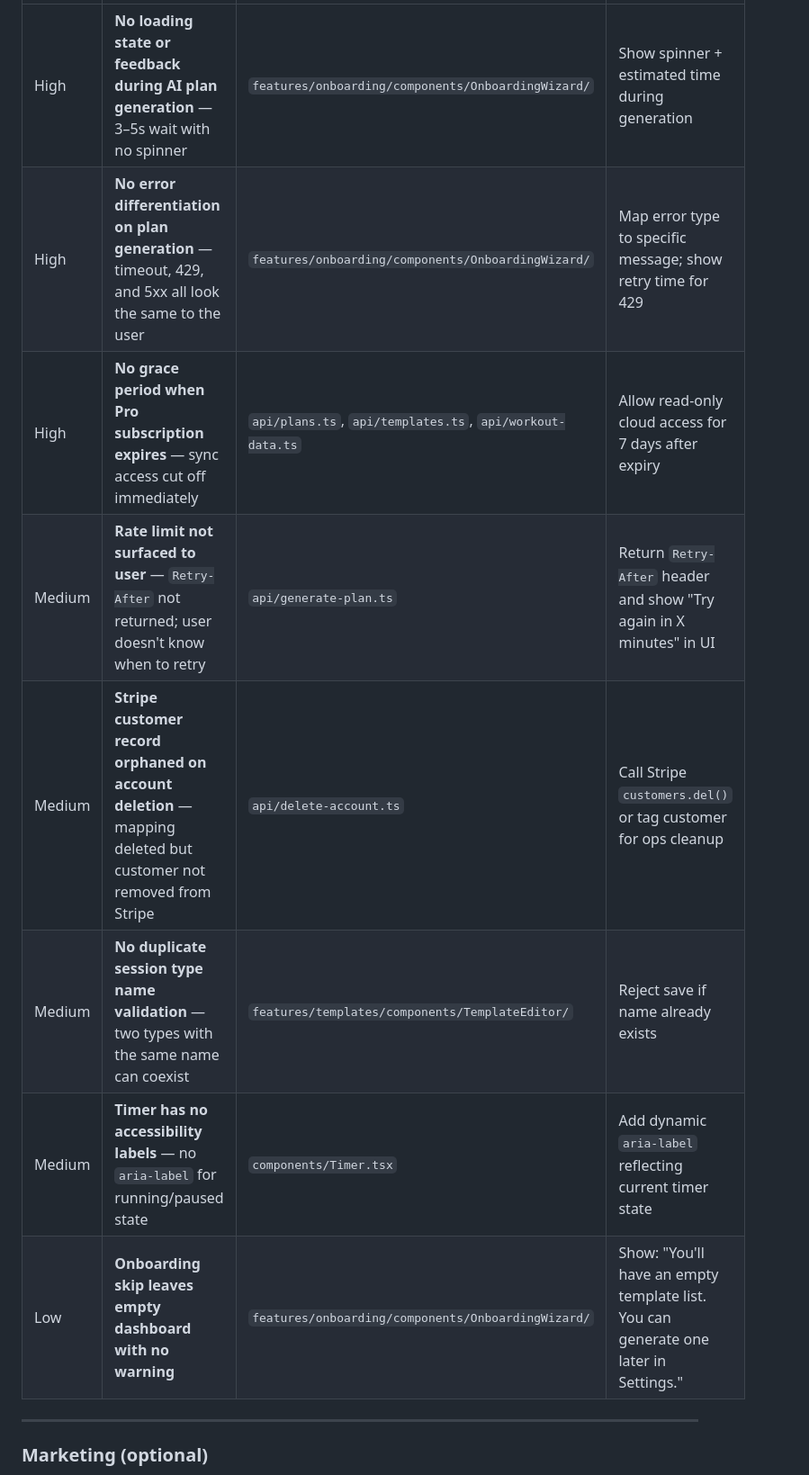
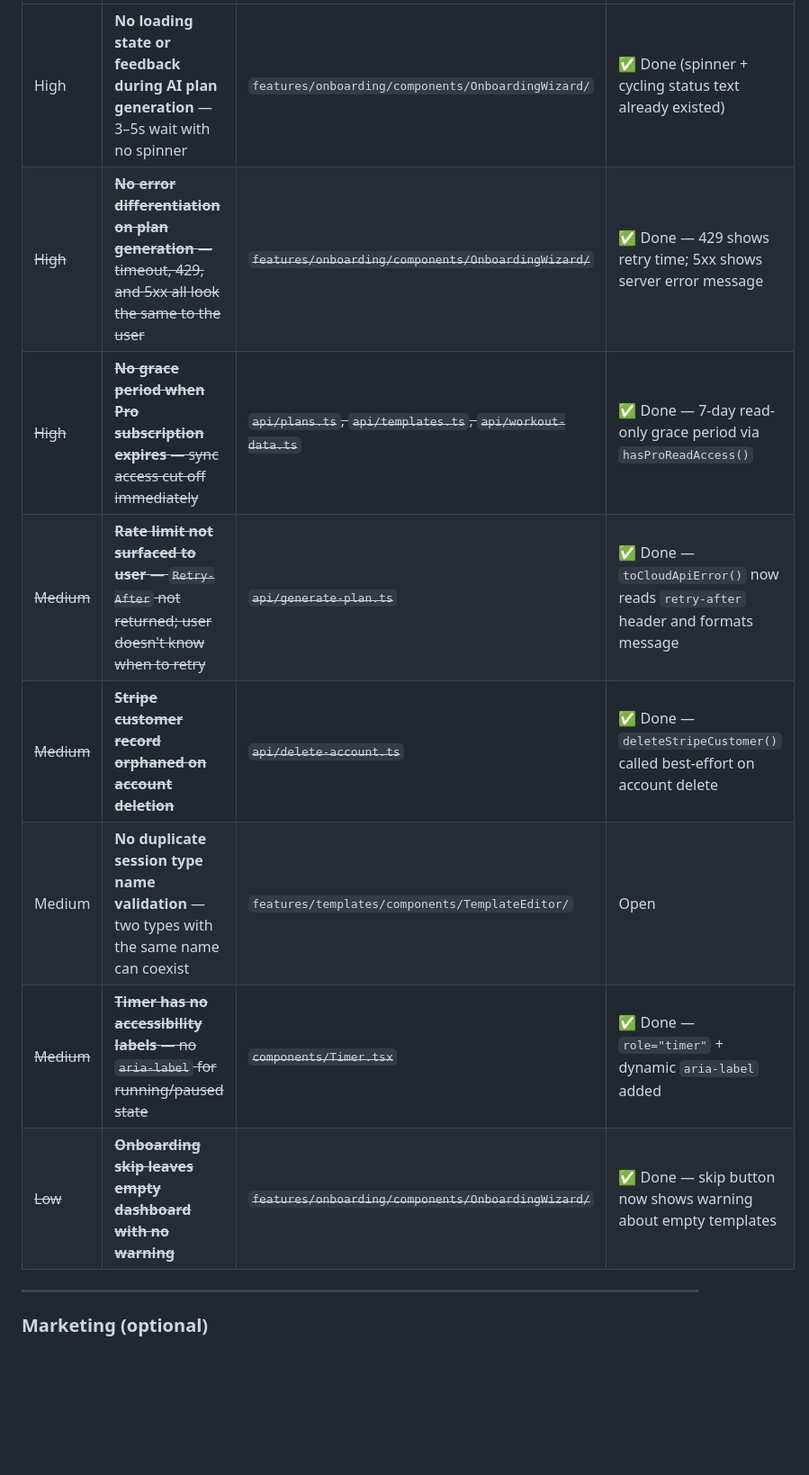
Before and after one commit to galioni/gym, a Markdown page: README.md, the part around one of its changes. Shown at 90% size. GitHub-like rendering; blank space fills up the shorter version.

```diff
--- a/README.md
+++ b/README.md
@@ -383,12 +383,12 @@ Findings from a full security, performance, code quality, and product audit. Gro
 |----------|-------|----------|--------|
-| High | **No loading state or feedback during AI plan generation** — 3–5s wait with no spinner | `features/onboarding/components/OnboardingWizard/` | Show spinner + estimated time during generation |
-| High | **No error differentiation on plan generation** — timeout, 429, and 5xx all look the same to the user | `features/onboarding/components/OnboardingWizard/` | Map error type to specific message; show retry time for 429 |
-| High | **No grace period when Pro subscription expires** — sync access cut off immediately | `api/plans.ts`, `api/templates.ts`, `api/workout-data.ts` | Allow read-only cloud access for 7 days after expiry |
-| Medium | **Rate limit not surfaced to user** — `Retry-After` not returned; user doesn't know when to retry | `api/generate-plan.ts` | Return `Retry-After` header and show "Try again in X minutes" in UI |
-| Medium | **Stripe customer record orphaned on account deletion** — mapping deleted but customer not removed from Stripe | `api/delete-account.ts` | Call Stripe `customers.del()` or tag customer for ops cleanup |
-| Medium | **No duplicate session type name validation** — two types with the same name can coexist | `features/templates/components/TemplateEditor/` | Reject save if name already exists |
-| Medium | **Timer has no accessibility labels** — no `aria-label` for running/paused state | `components/Timer.tsx` | Add dynamic `aria-label` reflecting current timer state |
-| Low | **Onboarding skip leaves empty dashboard with no warning** | `features/onboarding/components/OnboardingWizard/` | Show: "You'll have an empty template list. You can generate one later in Settings." |
+| High | **No loading state or feedback during AI plan generation** — 3–5s wait with no spinner | `features/onboarding/components/OnboardingWizard/` | ✅ Done (spinner + cycling status text already existed) |
+| ~~High~~ | ~~**No error differentiation on plan generation** — timeout, 429, and 5xx all look the same to the user~~ | ~~`features/onboarding/components/OnboardingWizard/`~~ | ✅ Done — 429 shows retry time; 5xx shows server error message |
+| ~~High~~ | ~~**No grace period when Pro subscription expires** — sync access cut off immediately~~ | ~~`api/plans.ts`, `api/templates.ts`, `api/workout-data.ts`~~ | ✅ Done — 7-day read-only grace period via `hasProReadAccess()` |
+| ~~Medium~~ | ~~**Rate limit not surfaced to user** — `Retry-After` not returned; user doesn't know when to retry~~ | ~~`api/generate-plan.ts`~~ | ✅ Done — `toCloudApiError()` now reads `retry-after` header and formats message |
+| ~~Medium~~ | ~~**Stripe customer record orphaned on account deletion**~~ | ~~`api/delete-account.ts`~~ | ✅ Done — `deleteStripeCustomer()` called best-effort on account delete |
+| Medium | **No duplicate session type name validation** — two types with the same name can coexist | `features/templates/components/TemplateEditor/` | Open |
+| ~~Medium~~ | ~~**Timer has no accessibility labels** — no `aria-label` for running/paused state~~ | ~~`components/Timer.tsx`~~ | ✅ Done — `role="timer"` + dynamic `aria-label` added |
+| ~~Low~~ | ~~**Onboarding skip leaves empty dashboard with no warning**~~ | ~~`features/onboarding/components/OnboardingWizard/`~~ | ✅ Done — skip button now shows warning about empty templates |
 
 ---
 
```
Also changed, not shown: other parts of README.md (+17 -17 lines).
